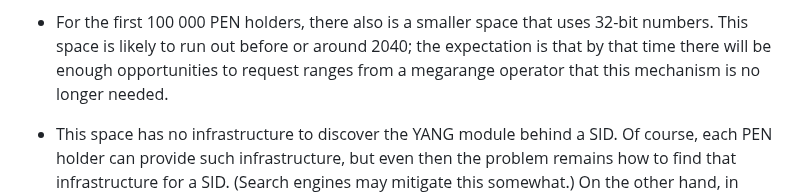
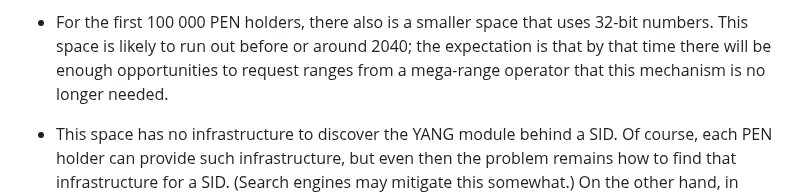
Before and after one commit to core-wg/sid-pen, a Markdown page: draft-ietf-core-yang-sid-pen.md, the part around the change. Rendered like a GitHub page.

Commit message:
(ED): Use "mega-range" (hyphen), consistent with RFC 9595

```diff
--- a/draft-ietf-core-yang-sid-pen.md
+++ b/draft-ietf-core-yang-sid-pen.md
@@ -138,7 +138,7 @@ recommend to a module author:
   uses 32-bit numbers.
   This space is likely to run out before or around 2040; the
   expectation is that by that time there will be enough opportunities
-  to request ranges from a megarange operator that this mechanism is
+  to request ranges from a mega-range operator that this mechanism is
   no longer needed.
 * This space has no infrastructure to discover the YANG module behind
   a SID.  Of course, each PEN holder can provide such infrastructure,
```
